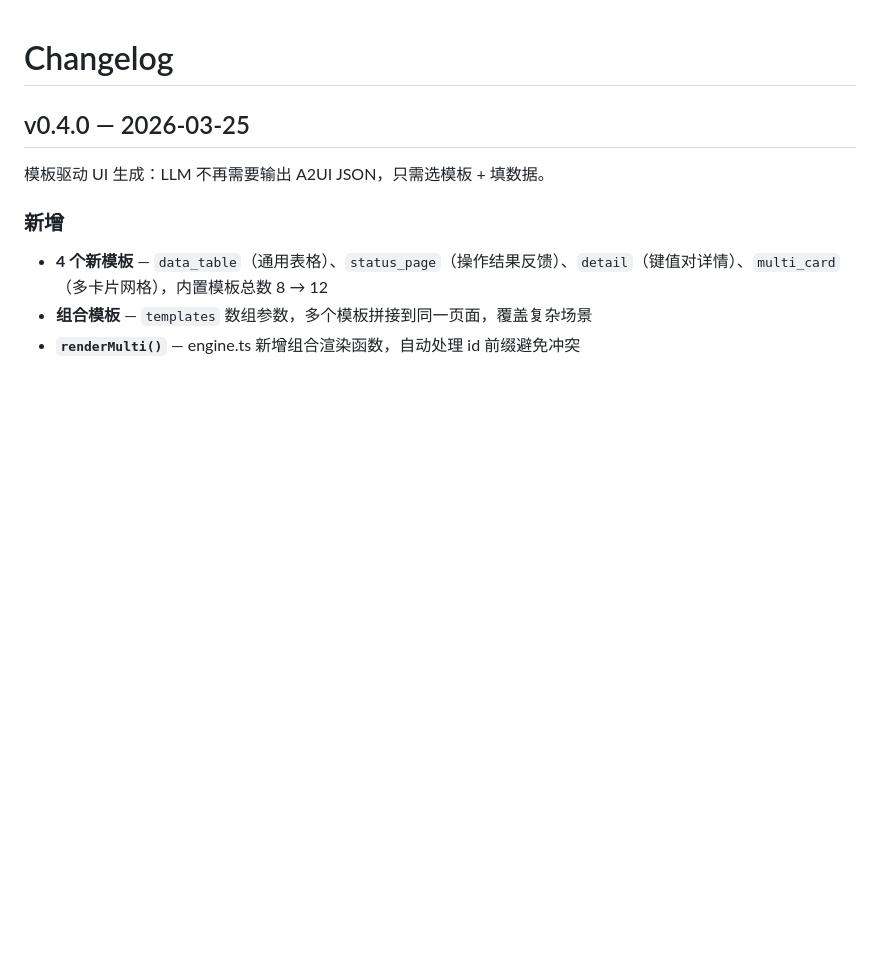
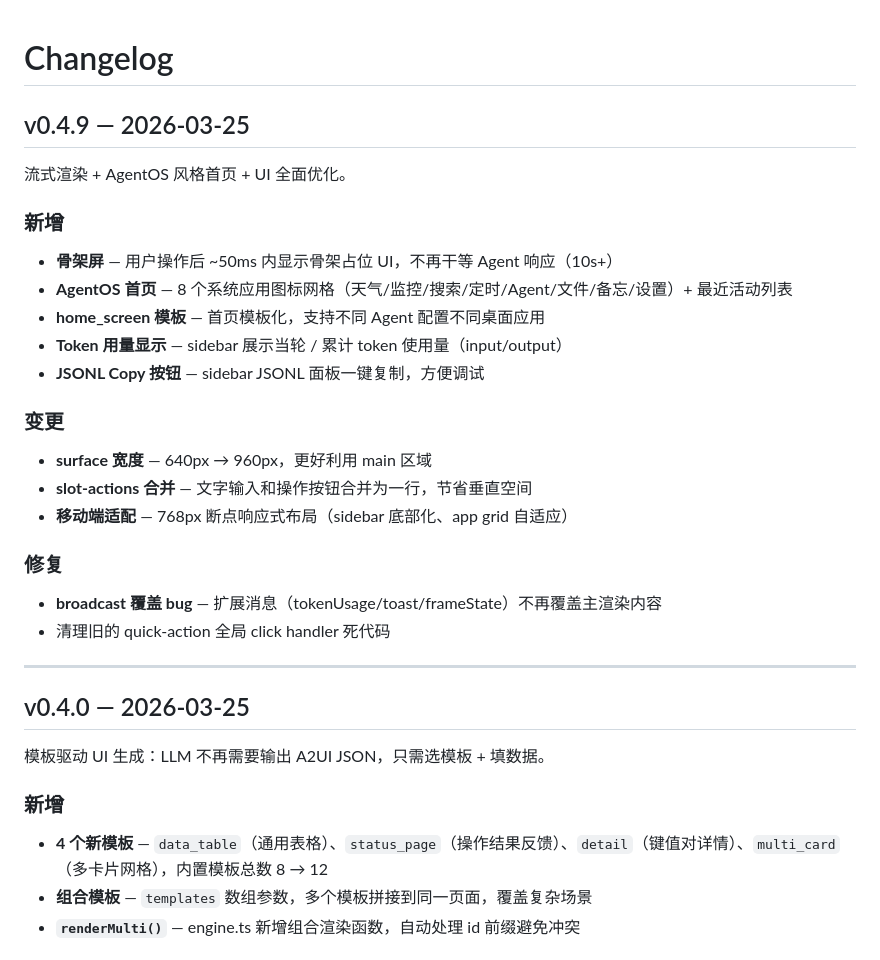
Before and after one commit to xiwan/clawui, a Markdown page: CHANGELOG.md, the part around the change. GitHub-like rendering; blank space fills up the shorter version.

Commit message:
update CHANGELOG for v0.4.9

```diff
--- a/CHANGELOG.md
+++ b/CHANGELOG.md
@@ -1,4 +1,29 @@
 # Changelog
+
+## v0.4.9 — 2026-03-25
+
+流式渲染 + AgentOS 风格首页 + UI 全面优化。
+
+### 新增
+
+- **骨架屏** — 用户操作后 ~50ms 内显示骨架占位 UI，不再干等 Agent 响应（10s+）
+- **AgentOS 首页** — 8 个系统应用图标网格（天气/监控/搜索/定时/Agent/文件/备忘/设置）+ 最近活动列表
+- **home_screen 模板** — 首页模板化，支持不同 Agent 配置不同桌面应用
+- **Token 用量显示** — sidebar 展示当轮 / 累计 token 使用量（input/output）
+- **JSONL Copy 按钮** — sidebar JSONL 面板一键复制，方便调试
+
+### 变更
+
+- **surface 宽度** — 640px → 960px，更好利用 main 区域
+- **slot-actions 合并** — 文字输入和操作按钮合并为一行，节省垂直空间
+- **移动端适配** — 768px 断点响应式布局（sidebar 底部化、app grid 自适应）
+
+### 修复
+
+- **broadcast 覆盖 bug** — 扩展消息（tokenUsage/toast/frameState）不再覆盖主渲染内容
+- 清理旧的 quick-action 全局 click handler 死代码
+
+---
 
 ## v0.4.0 — 2026-03-25
 
```
